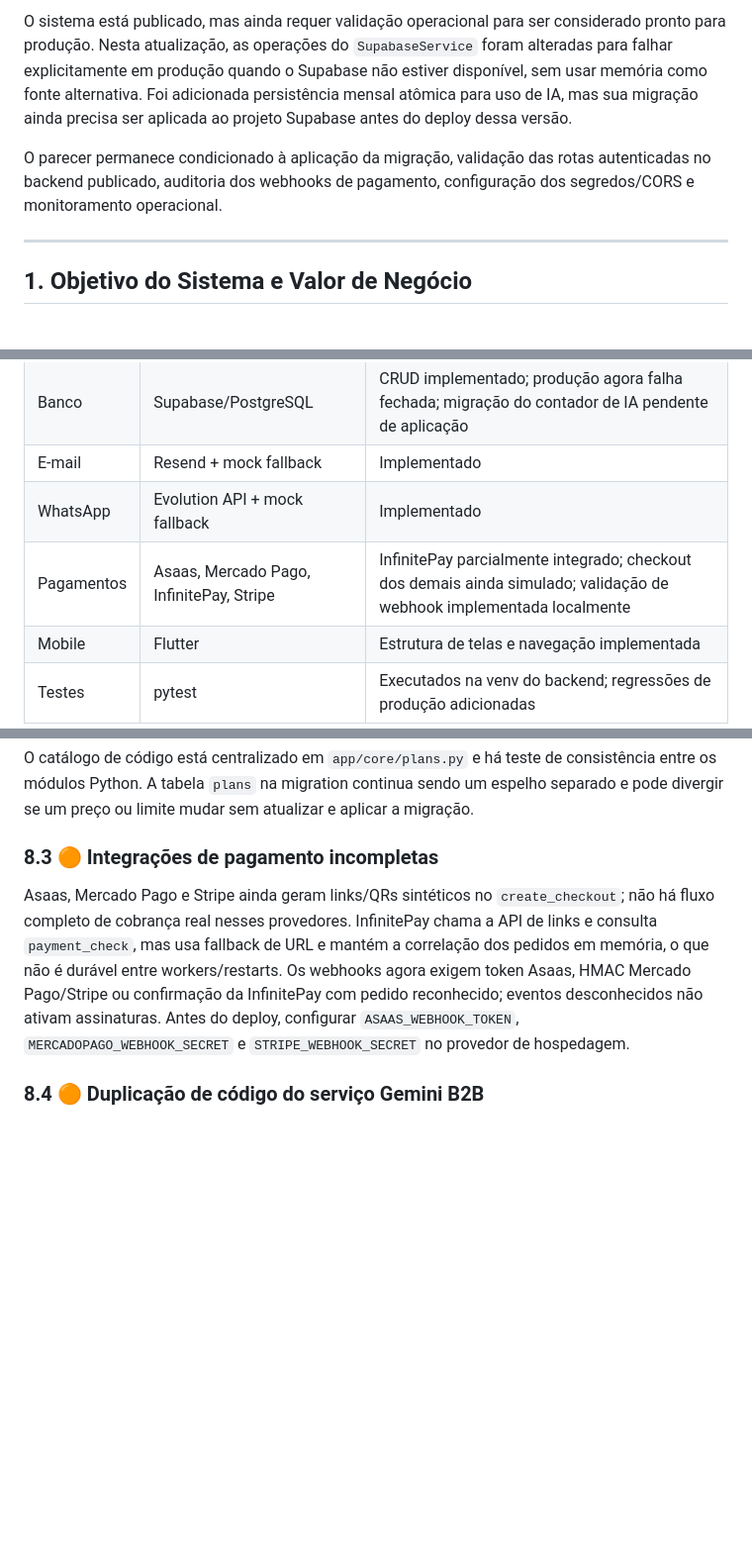
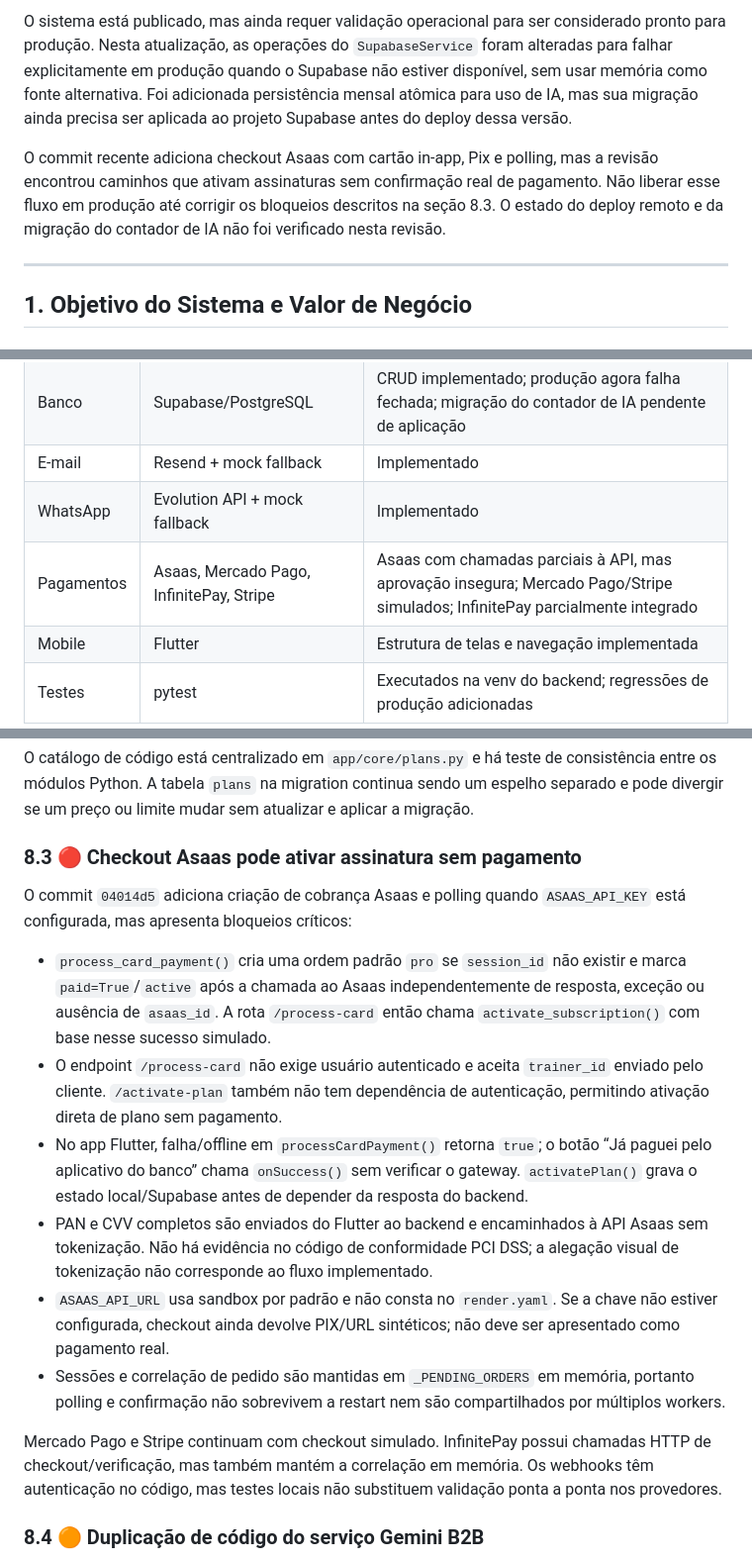
Before and after one commit to cleudsonx/B2B-personal-ia, a Markdown page: auditoria_completa_sistema.md, 3 parts joined by grey strips. Shown at 99% size. Drawn GitHub-style; blank space fills up the shorter version.

```diff
--- a/auditoria_completa_sistema.md
+++ b/auditoria_completa_sistema.md
@@ -22,7 +22,7 @@ A revisão atual do código mostra uma base modular em FastAPI e Flutter, e o fr
 
 O sistema está publicado, mas ainda requer validação operacional para ser considerado pronto para produção. Nesta atualização, as operações do `SupabaseService` foram alteradas para falhar explicitamente em produção quando o Supabase não estiver disponível, sem usar memória como fonte alternativa. Foi adicionada persistência mensal atômica para uso de IA, mas sua migração ainda precisa ser aplicada ao projeto Supabase antes do deploy dessa versão.
 
-O parecer permanece condicionado à aplicação da migração, validação das rotas autenticadas no backend publicado, auditoria dos webhooks de pagamento, configuração dos segredos/CORS e monitoramento operacional.
+O commit recente adiciona checkout Asaas com cartão in-app, Pix e polling, mas a revisão encontrou caminhos que ativam assinaturas sem confirmação real de pagamento. Não liberar esse fluxo em produção até corrigir os bloqueios descritos na seção 8.3. O estado do deploy remoto e da migração do contador de IA não foi verificado nesta revisão.
 
 ---
 
@@ -138,7 +138,7 @@ Em outras palavras, o sistema está em modo de **fallback resiliente**, não em
 | Banco | Supabase/PostgreSQL | CRUD implementado; produção agora falha fechada; migração do contador de IA pendente de aplicação |
 | E-mail | Resend + mock fallback | Implementado |
 | WhatsApp | Evolution API + mock fallback | Implementado |
-| Pagamentos | Asaas, Mercado Pago, InfinitePay, Stripe | InfinitePay parcialmente integrado; checkout dos demais ainda simulado; validação de webhook implementada localmente |
+| Pagamentos | Asaas, Mercado Pago, InfinitePay, Stripe | Asaas com chamadas parciais à API, mas aprovação insegura; Mercado Pago/Stripe simulados; InfinitePay parcialmente integrado |
 | Mobile | Flutter | Estrutura de telas e navegação implementada |
 | Testes | pytest | Executados na venv do backend; regressões de produção adicionadas |
 
@@ -432,8 +432,16 @@ O `SupabaseService` executa CRUD no Supabase para perfis, anamneses, treinos, al
 ### 8.2 🟡 Catálogo de planos e espelho SQL
 O catálogo de código está centralizado em `app/core/plans.py` e há teste de consistência entre os módulos Python. A tabela `plans` na migration continua sendo um espelho separado e pode divergir se um preço ou limite mudar sem atualizar e aplicar a migração.
 
-### 8.3 🟠 Integrações de pagamento incompletas
-Asaas, Mercado Pago e Stripe ainda geram links/QRs sintéticos no `create_checkout`; não há fluxo completo de cobrança real nesses provedores. InfinitePay chama a API de links e consulta `payment_check`, mas usa fallback de URL e mantém a correlação dos pedidos em memória, o que não é durável entre workers/restarts. Os webhooks agora exigem token Asaas, HMAC Mercado Pago/Stripe ou confirmação da InfinitePay com pedido reconhecido; eventos desconhecidos não ativam assinaturas. Antes do deploy, configurar `ASAAS_WEBHOOK_TOKEN`, `MERCADOPAGO_WEBHOOK_SECRET` e `STRIPE_WEBHOOK_SECRET` no provedor de hospedagem.
+### 8.3 🔴 Checkout Asaas pode ativar assinatura sem pagamento
+O commit `04014d5` adiciona criação de cobrança Asaas e polling quando `ASAAS_API_KEY` está configurada, mas apresenta bloqueios críticos:
+- `process_card_payment()` cria uma ordem padrão `pro` se `session_id` não existir e marca `paid=True`/`active` após a chamada ao Asaas independentemente de resposta, exceção ou ausência de `asaas_id`. A rota `/process-card` então chama `activate_subscription()` com base nesse sucesso simulado.
+- O endpoint `/process-card` não exige usuário autenticado e aceita `trainer_id` enviado pelo cliente. `/activate-plan` também não tem dependência de autenticação, permitindo ativação direta de plano sem pagamento.
+- No app Flutter, falha/offline em `processCardPayment()` retorna `true`; o botão “Já paguei pelo aplicativo do banco” chama `onSuccess()` sem verificar o gateway. `activatePlan()` grava o estado local/Supabase antes de depender da resposta do backend.
+- PAN e CVV completos são enviados do Flutter ao backend e encaminhados à API Asaas sem tokenização. Não há evidência no código de conformidade PCI DSS; a alegação visual de tokenização não corresponde ao fluxo implementado.
+- `ASAAS_API_URL` usa sandbox por padrão e não consta no `render.yaml`. Se a chave não estiver configurada, checkout ainda devolve PIX/URL sintéticos; não deve ser apresentado como pagamento real.
+- Sessões e correlação de pedido são mantidas em `_PENDING_ORDERS` em memória, portanto polling e confirmação não sobrevivem a restart nem são compartilhados por múltiplos workers.
+
+Mercado Pago e Stripe continuam com checkout simulado. InfinitePay possui chamadas HTTP de checkout/verificação, mas também mantém a correlação em memória. Os webhooks têm autenticação no código, mas testes locais não substituem validação ponta a ponta nos provedores.
 
 ### 8.4 🟠 Duplicação de código do serviço Gemini B2B
 Existem **dois arquivos quase idênticos**: [backend/gemini_b2b_service.py](backend/gemini_b2b_service.py) (raiz do backend, standalone, usa `requests` síncrono) e [backend/app/services/gemini_b2b_service.py](backend/app/services/gemini_b2b_service.py) (mesma lógica). Nenhum dos dois parece ser importado pelo `app/main.py` ou pelos endpoints atuais (que usam `app/services/gemini_service.py`, baseado no SDK oficial `google-genai` assíncrono). Parecem ser **código legado/exploratório** apontando para um gateway Cloud Run externo (`AIS_GATEWAY_URL`) diferente do fluxo principal.
```
Also changed, not shown: other parts of auditoria_completa_sistema.md (+20 -20 lines).
